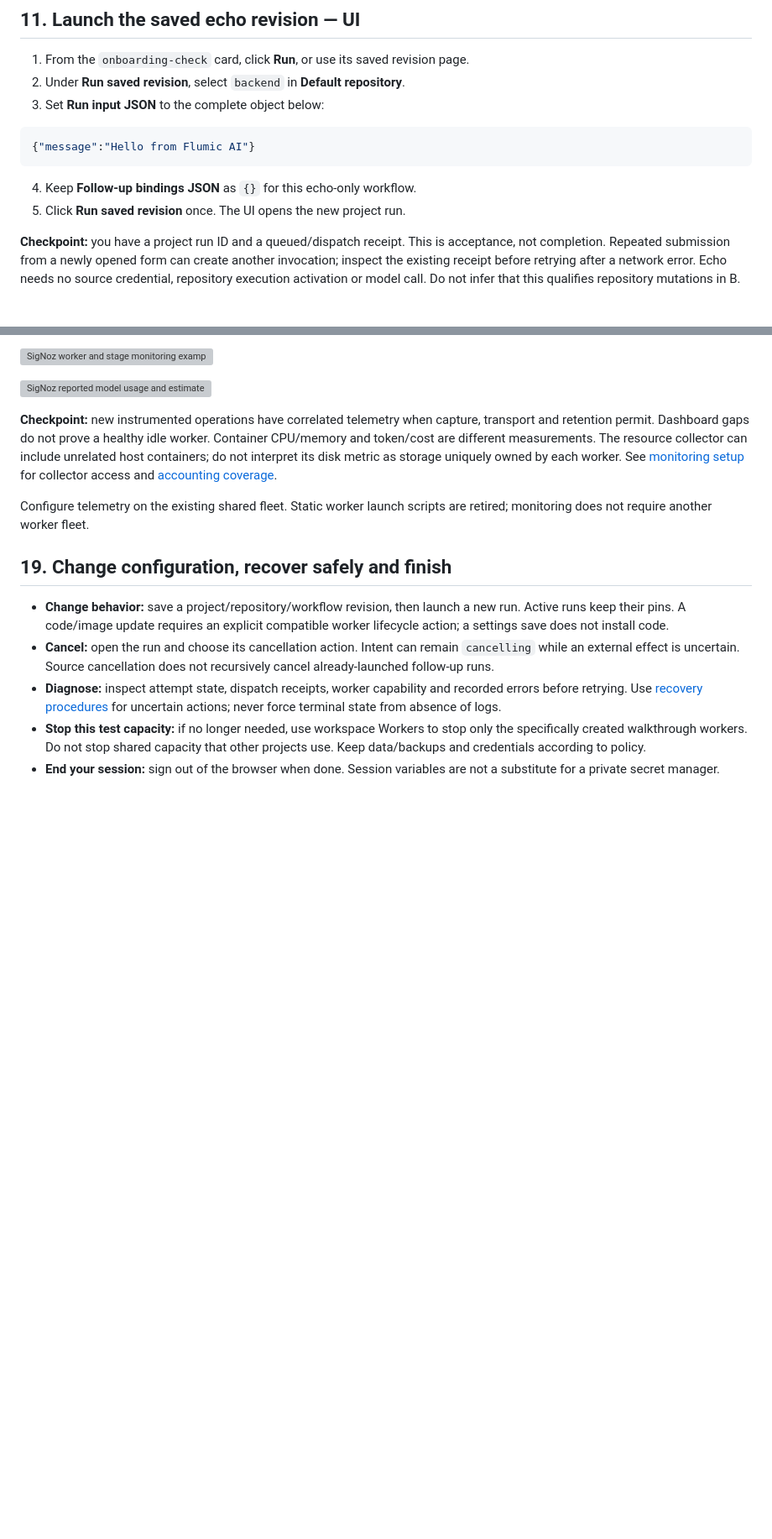
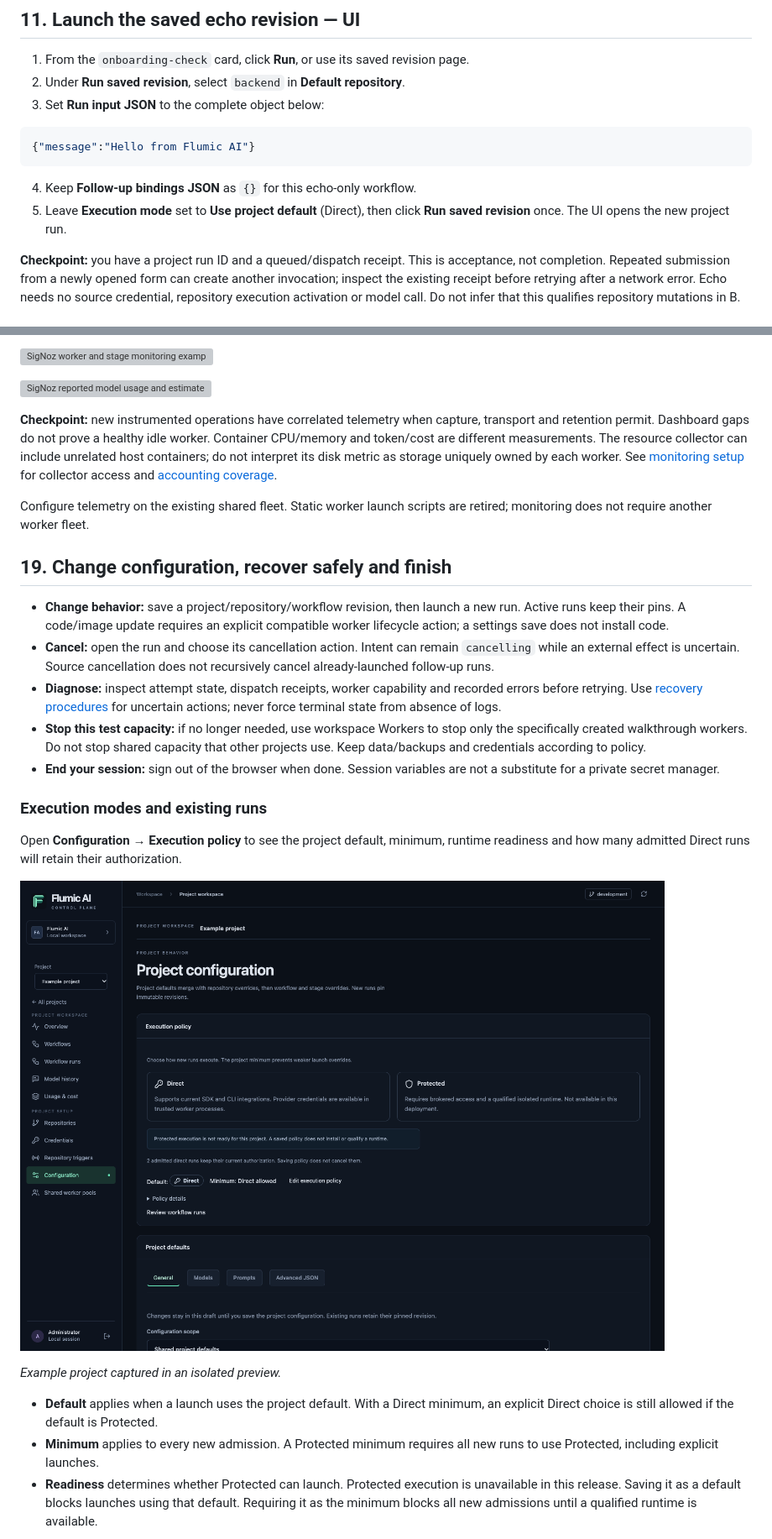
Before and after one commit to phudekar/flumic-software-factory, a Markdown page: docs/user-walkthrough.md, 2 parts joined by grey strips. Shown at 84% size. GitHub-like rendering; pictures changed too: docs/images/execution-policy-overview.png (added); blank space fills up the shorter version; grey boxes are pictures that could not be loaded.

````diff
--- a/docs/user-walkthrough.md
+++ b/docs/user-walkthrough.md
@@ -292,7 +294,8 @@ not the screenshot's revision UUIDs.
 ```
 
 4. Keep **Follow-up bindings JSON** as `{}` for this echo-only workflow.
-5. Click **Run saved revision** once. The UI opens the new project run.
+5. Leave **Execution mode** set to **Use project default** (Direct), then click
+   **Run saved revision** once. The UI opens the new project run.
 
 **Checkpoint:** you have a project run ID and a queued/dispatch receipt. This is
 acceptance, not completion. Repeated submission from a newly opened form can
@@ -803,3 +806,21 @@ are retired; monitoring does not require another worker fleet.
 - **End your session:** sign out of the browser when
   done. Session variables are not a substitute for a private secret manager.
 
+### Execution modes and existing runs
+
+Open **Configuration → Execution policy** to see the project default, minimum,
+runtime readiness and how many admitted Direct runs will retain their authorization.
+
+![Execution policy showing Direct as the default and Protected as unavailable](images/execution-policy-overview.png)
+
+*Example project captured in an isolated preview.*
+
+- **Default** applies when a launch uses the project default. With a Direct
+  minimum, an explicit Direct choice is still allowed if the default is Protected.
+- **Minimum** applies to every new admission. A Protected minimum requires all
+  new runs to use Protected, including explicit launches.
+- **Readiness** determines whether Protected can launch. Protected execution is
+  unavailable in this release. Saving it as a default blocks launches using that
+  default. Requiring it as the minimum blocks all new admissions until a qualified
+  runtime is available.
+
````
Also changed, not shown: other parts of docs/user-walkthrough.md (+15 -1 lines), docs/images/execution-mode-run.png (added), docs/images/execution-policy-edit.png (added), 12 other files.
